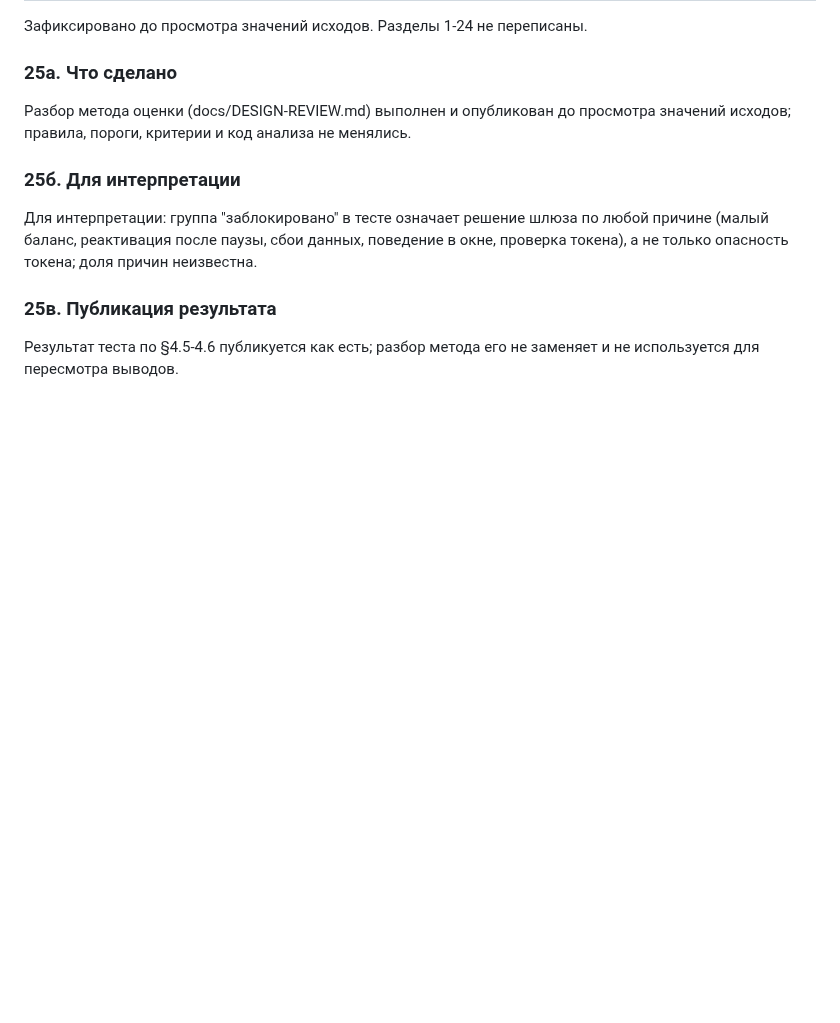
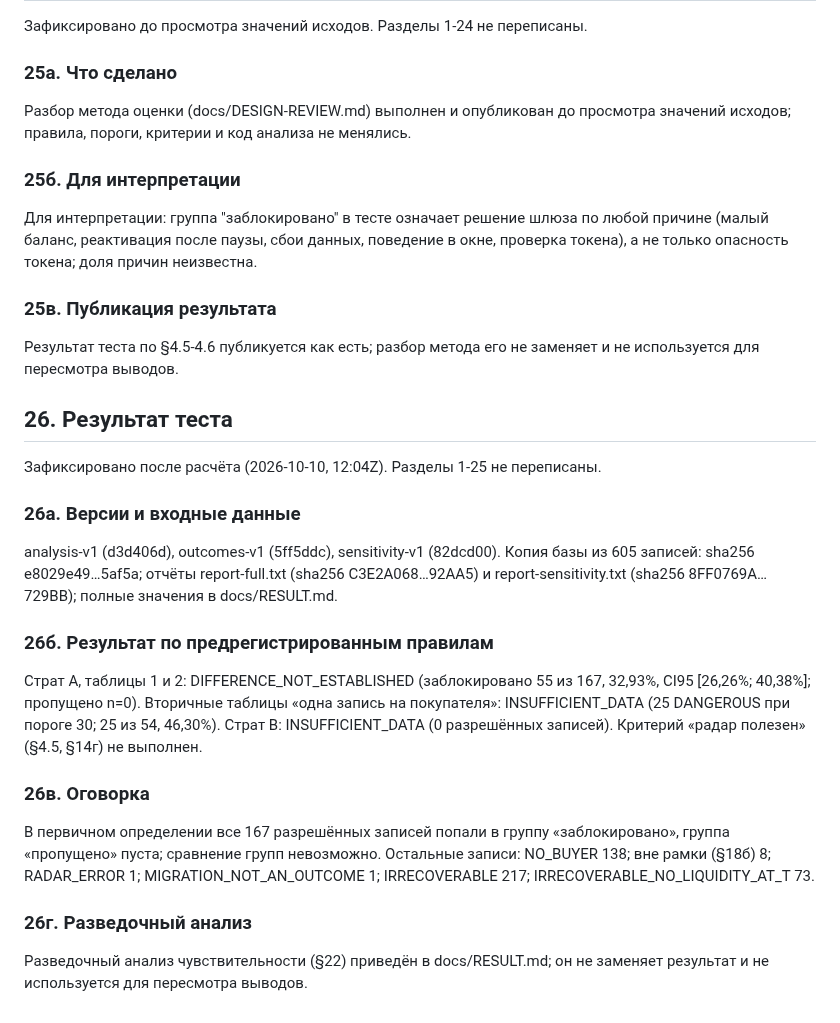
Before and after one commit to daniilmilintieiev-ux/wallet-radar, a Markdown page: docs/PREREGISTRATION.md, the part around the change. Drawn GitHub-style; blank space fills up the shorter version.

Commit message:
docs(preregistration): add section 26 with test result

```diff
--- a/docs/PREREGISTRATION.md
+++ b/docs/PREREGISTRATION.md
@@ -679,3 +679,19 @@ scripts/shadow/collect.mjs, db.mjs, preflight.mjs, outcomes.mjs, теги shadow
 
 ### 25в. Публикация результата
 Результат теста по §4.5-4.6 публикуется как есть; разбор метода его не заменяет и не используется для пересмотра выводов.
+
+## 26. Результат теста
+
+Зафиксировано после расчёта (2026-10-10, 12:04Z). Разделы 1-25 не переписаны.
+
+### 26а. Версии и входные данные
+analysis-v1 (d3d406d), outcomes-v1 (5ff5ddc), sensitivity-v1 (82dcd00). Копия базы из 605 записей: sha256 e8029e49…5af5a; отчёты report-full.txt (sha256 C3E2A068…92AA5) и report-sensitivity.txt (sha256 8FF0769A…729BB); полные значения в docs/RESULT.md.
+
+### 26б. Результат по предрегистрированным правилам
+Страт A, таблицы 1 и 2: DIFFERENCE_NOT_ESTABLISHED (заблокировано 55 из 167, 32,93%, CI95 [26,26%; 40,38%]; пропущено n=0). Вторичные таблицы «одна запись на покупателя»: INSUFFICIENT_DATA (25 DANGEROUS при пороге 30; 25 из 54, 46,30%). Страт B: INSUFFICIENT_DATA (0 разрешённых записей). Критерий «радар полезен» (§4.5, §14г) не выполнен.
+
+### 26в. Оговорка
+В первичном определении все 167 разрешённых записей попали в группу «заблокировано», группа «пропущено» пуста; сравнение групп невозможно. Остальные записи: NO_BUYER 138; вне рамки (§18б) 8; RADAR_ERROR 1; MIGRATION_NOT_AN_OUTCOME 1; IRRECOVERABLE 217; IRRECOVERABLE_NO_LIQUIDITY_AT_T 73.
+
+### 26г. Разведочный анализ
+Разведочный анализ чувствительности (§22) приведён в docs/RESULT.md; он не заменяет результат и не используется для пересмотра выводов.
```
Also changed, not shown: docs/PREREGISTRATION.en.md (+16 -0 lines).
